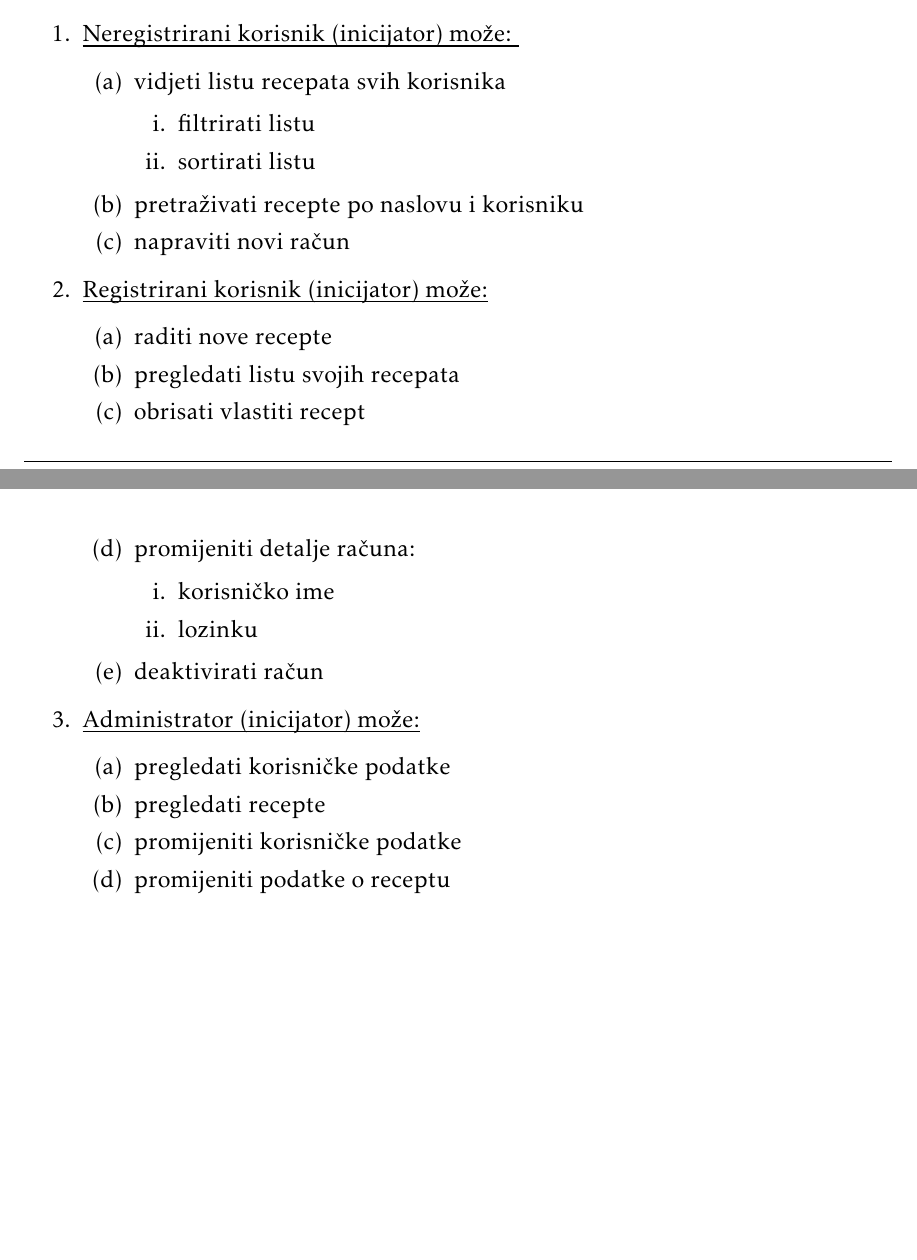
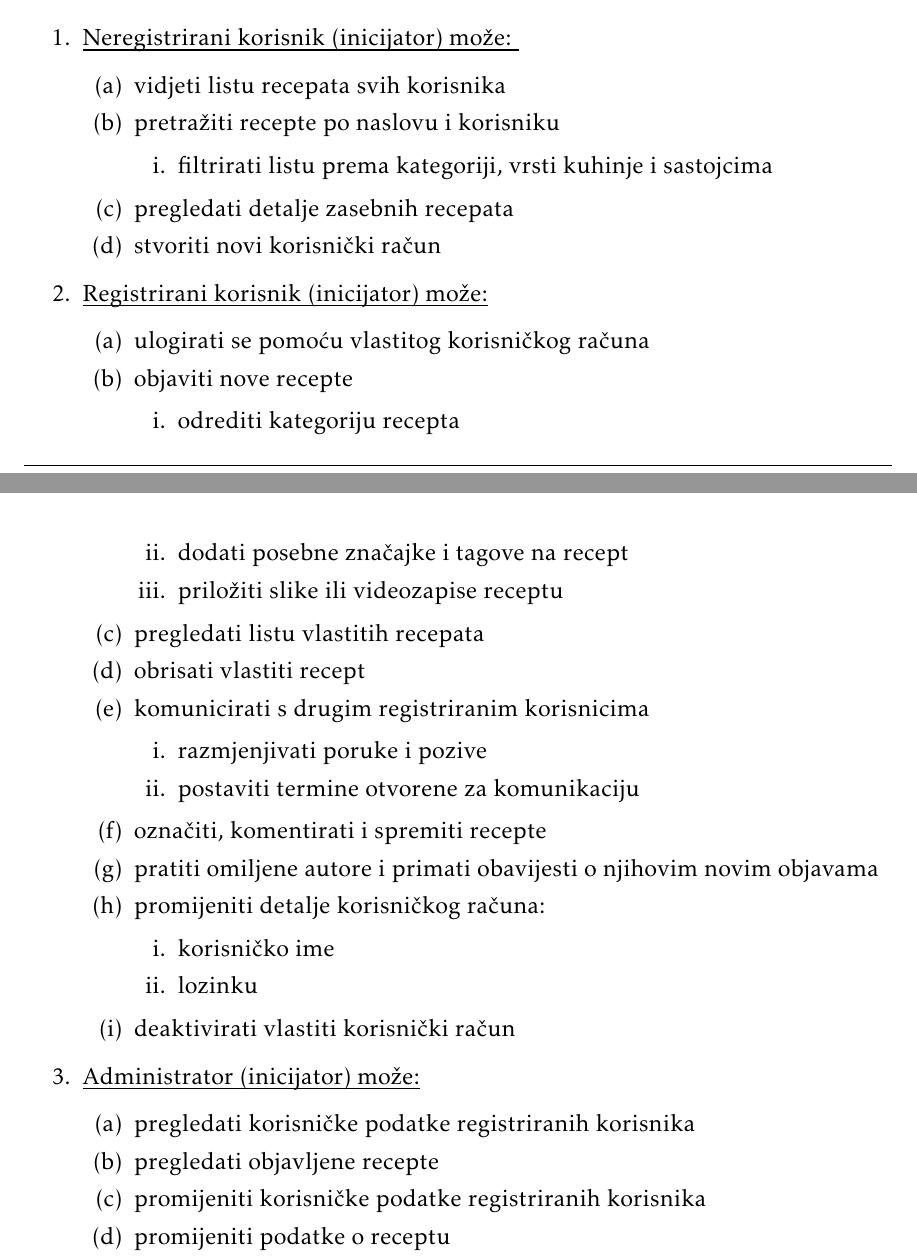
Before and after one commit to ReflexLevel0/CulinaryChaosCrew, a LaTeX document (dokumentacija/PROGI_ProjektnaDokumentacija.tex, which reads dokumentacija/Specifikacija_programske_potpore.tex): two parts of pages 7 and 8 of 34, joined at a grey line, cut so that both start at the same text, the shorter picture padded with empty space. Compiled offline with pdfLaTeX.

Commit message:
added functionalities to users
added more detailed view of functionalities and more specified cases in the first part of description

```diff
--- a/dokumentacija/Specifikacija_programske_potpore.tex
+++ b/dokumentacija/Specifikacija_programske_potpore.tex
@@ -26,32 +26,45 @@
 				\item  \underbar{Neregistrirani korisnik (inicijator) može: }
 				\begin{packed_enum}
 					\item vidjeti listu recepata svih korisnika
+					\item pretražiti recepte po naslovu i korisniku
 					\begin{packed_enum}
-						\item filtrirati listu
-						\item sortirati listu
+						\item filtrirati listu prema kategoriji, vrsti kuhinje i sastojcima
 					\end{packed_enum}
-					\item pretraživati recepte po naslovu i korisniku
-					\item napraviti novi račun
+					\item pregledati detalje zasebnih recepata
+					\item stvoriti novi korisnički račun
 				\end{packed_enum}
 
 				\item  \underbar{Registrirani korisnik (inicijator) može:}
 				\begin{packed_enum}
-					\item raditi nove recepte
-					\item pregledati listu svojih recepata
+					\item ulogirati se pomoću vlastitog korisničkog računa
+					\item objaviti nove recepte
+					\begin{packed_enum}
+						\item odrediti kategoriju recepta
+						\item dodati posebne značajke i tagove na recept
+						\item priložiti slike ili videozapise receptu
+					\end{packed_enum}
+					\item pregledati listu vlastitih recepata
 					\item obrisati vlastiti recept
-					\item promijeniti detalje računa:
+					\item komunicirati s drugim registriranim korisnicima
+					\begin{packed_enum}
+						\item razmjenjivati poruke i pozive
+						\item postaviti termine otvorene za komunikaciju
+					\end{packed_enum}
+					\item označiti, komentirati i spremiti recepte
+					\item pratiti omiljene autore i primati obavijesti o njihovim novim objavama
+					\item promijeniti detalje korisničkog računa:
 					\begin{packed_enum}
 						\item korisničko ime
 						\item lozinku
 					\end{packed_enum}
-					\item deaktivirati račun
+					\item deaktivirati vlastiti korisnički račun
 				\end{packed_enum}
 
 				\item\underbar{Administrator (inicijator) može:}
 				\begin{packed_enum}
-					\item pregledati korisničke podatke
-					\item pregledati recepte
-					\item promijeniti korisničke podatke
+					\item pregledati korisničke podatke registriranih korisnika
+					\item pregledati objavljene recepte
+					\item promijeniti korisničke podatke registriranih korisnika
 					\item promijeniti podatke o receptu
 					\item izbrisati korisnički račun
 					\item izbrisati recept
```
Also changed, not shown: dokumentacija/Specifikacija_programske_potpore.tex (8 more changed lines).
